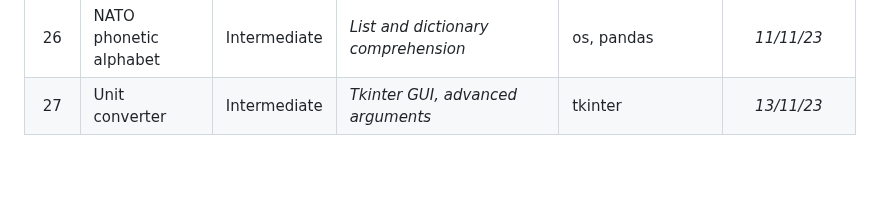
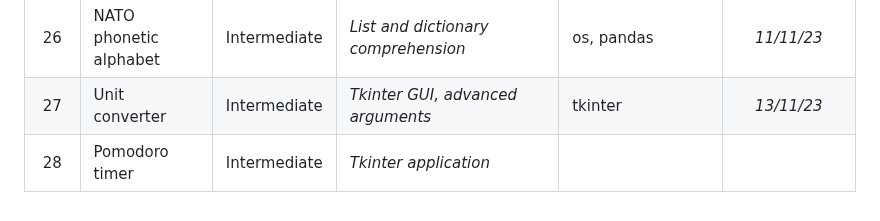
Before and after one commit to Cryo98/CRS006_UdemyPythonBootcamp2023, a Markdown page: README.md, the part around the change. GitHub-like rendering; blank space fills up the shorter version.

Commit message:
Day_028 = PyDay(day=28)

```diff
--- a/README.md
+++ b/README.md
@@ -37,3 +37,4 @@ The programs range from beginner to professional level, with the aim of improvin
 | 25 | Geoname Guesser | Intermediate | <i>Pandas</i> | os, pandas, turtle | *11/11/23* |
 | 26 | NATO phonetic alphabet | Intermediate | <i>List and dictionary comprehension</i> | os, pandas | *11/11/23* |
 | 27 | Unit converter | Intermediate | <i>Tkinter GUI, advanced arguments</i> | tkinter | *13/11/23* |
+| 28 | Pomodoro timer | Intermediate | <i>Tkinter application</i> | | |
```
